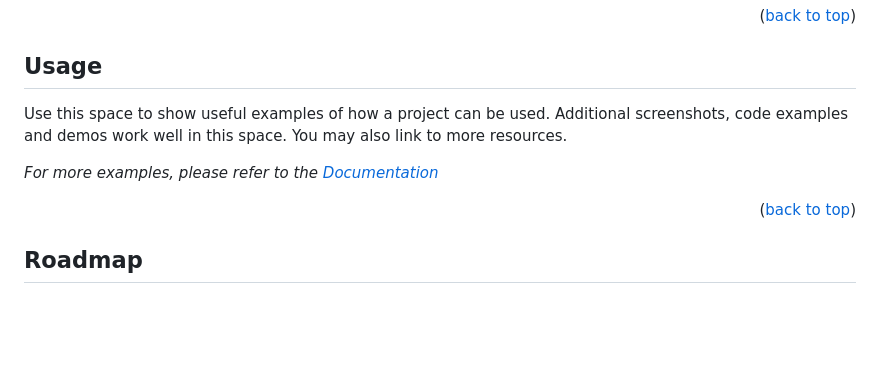
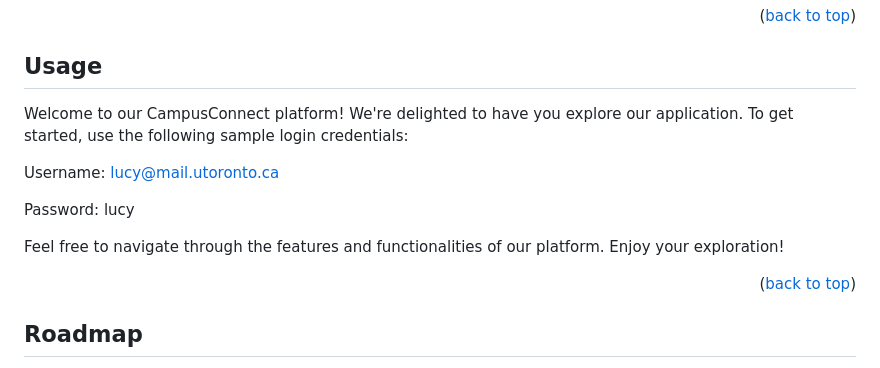
Before and after one commit to ECE444-2023Fall/project-1-web-application-design-group20-commitcartel, a Markdown page: README.md, the part around one of its changes. Drawn GitHub-style; blank space fills up the shorter version.

Commit message:
Update README.md with correct logo, homepage, and sample login credentials (#131)

```diff
--- a/README.md
+++ b/README.md
@@ -148,12 +150,15 @@ This is an example of how to list things you need to use the software and how to
 <!-- USAGE EXAMPLES -->
 ## Usage
 
-Use this space to show useful examples of how a project can be used. Additional screenshots, code examples and demos work well in this space. You may also link to more resources.
+Welcome to our CampusConnect platform! We're delighted to have you explore our application. To get started, use the following sample login credentials:
 
-_For more examples, please refer to the [Documentation](https://example.com)_
+Username: lucy@mail.utoronto.ca
+
+Password: lucy
+
+Feel free to navigate through the features and functionalities of our platform. Enjoy your exploration!
 
 <p align="right">(<a href="#readme-top">back to top</a>)</p>
-
 
 
 <!-- ROADMAP -->
```
Also changed, not shown: other parts of README.md (+6 -4 lines).
